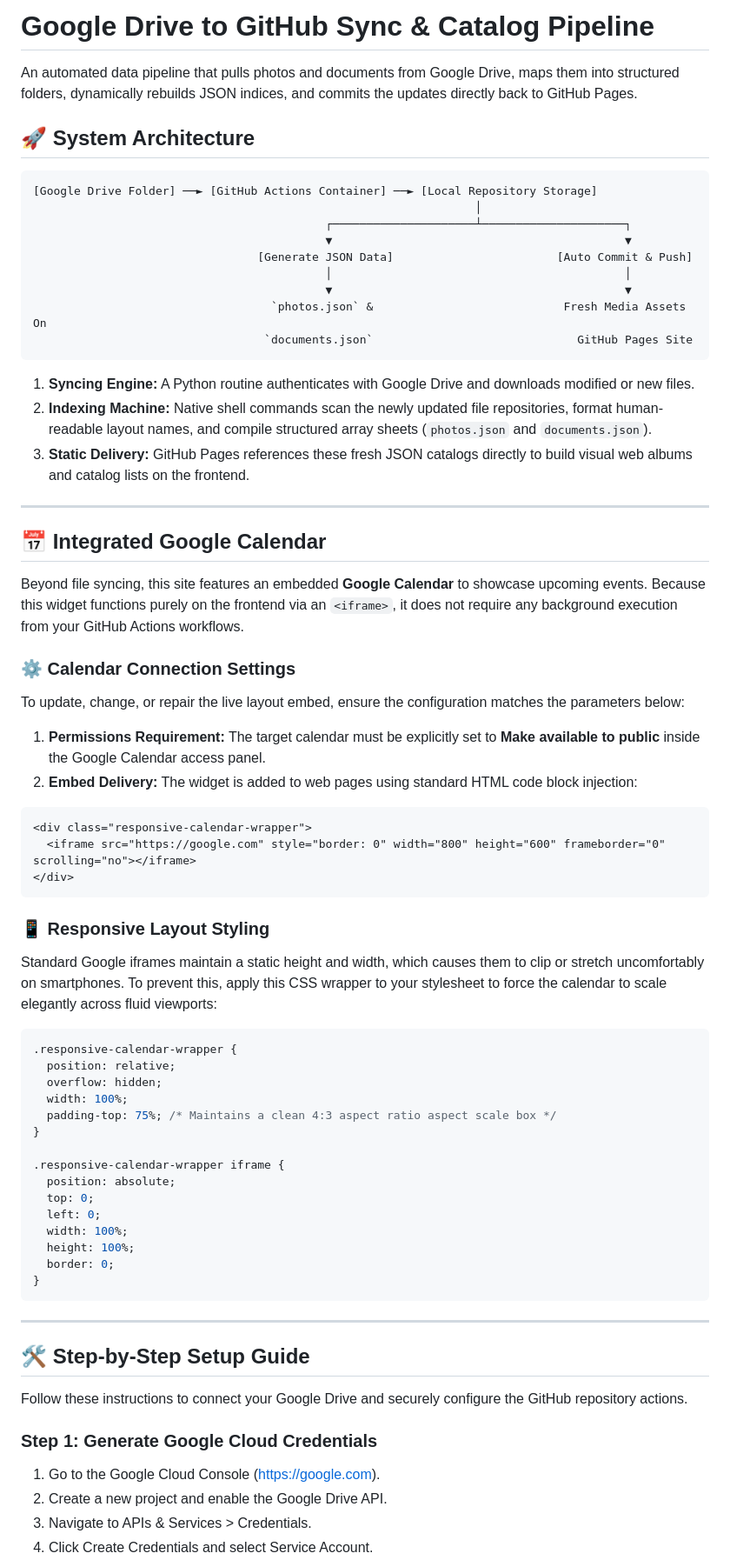
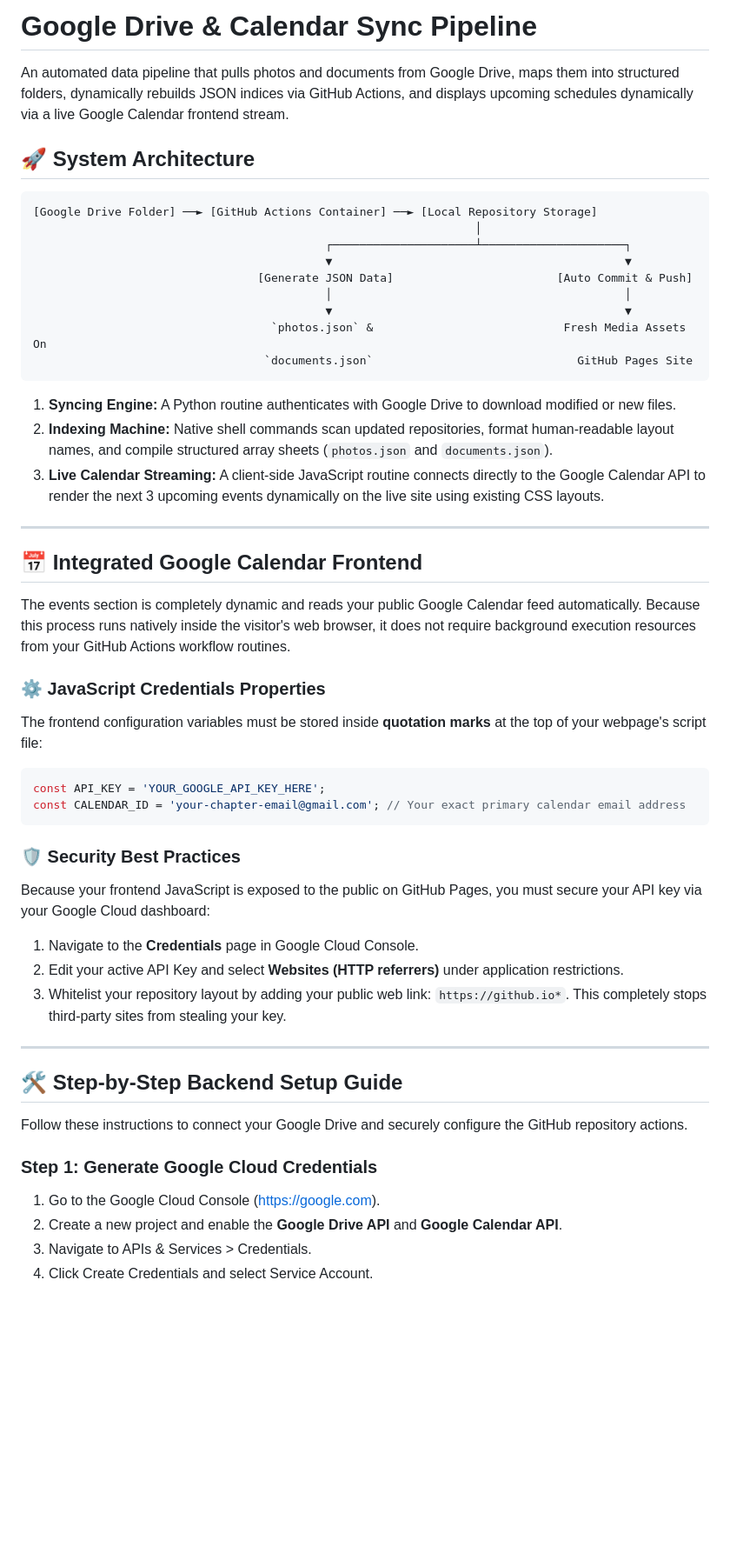
Before and after one commit to ALR394FL/394_Riders, a Markdown page: README.md, the part around one of its changes. Shown at 87% size. GitHub-like rendering; blank space fills up the shorter version.

Commit message:
Update README.md
added dynamic calendar instructions

````diff
--- a/README.md
+++ b/README.md
@@ -1,6 +1,6 @@
-# Google Drive to GitHub Sync & Catalog Pipeline
+# Google Drive & Calendar Sync Pipeline
 
-An automated data pipeline that pulls photos and documents from Google Drive, maps them into structured folders, dynamically rebuilds JSON indices, and commits the updates directly back to GitHub Pages.
+An automated data pipeline that pulls photos and documents from Google Drive, maps them into structured folders, dynamically rebuilds JSON indices via GitHub Actions, and displays upcoming schedules dynamically via a live Google Calendar frontend stream.
 
 ## 🚀 System Architecture
 
@@ -16,57 +16,39 @@ An automated data pipeline that pulls photos and documents from Google Drive, ma
                                   `documents.json`                              GitHub Pages Site
 ```
 
-1. **Syncing Engine:** A Python routine authenticates with Google Drive and downloads modified or new files.
-2. **Indexing Machine:** Native shell commands scan the newly updated file repositories, format human-readable layout names, and compile structured array sheets (`photos.json` and `documents.json`).
-3. **Static Delivery:** GitHub Pages references these fresh JSON catalogs directly to build visual web albums and catalog lists on the frontend.
+1. **Syncing Engine:** A Python routine authenticates with Google Drive to download modified or new files.
+2. **Indexing Machine:** Native shell commands scan updated repositories, format human-readable layout names, and compile structured array sheets (`photos.json` and `documents.json`).
+3. **Live Calendar Streaming:** A client-side JavaScript routine connects directly to the Google Calendar API to render the next 3 upcoming events dynamically on the live site using existing CSS layouts.
 
 ---
 
-## 📅 Integrated Google Calendar
+## 📅 Integrated Google Calendar Frontend
 
-Beyond file syncing, this site features an embedded **Google Calendar** to showcase upcoming events. Because this widget functions purely on the frontend via an `<iframe>`, it does not require any background execution from your GitHub Actions workflows.
+The events section is completely dynamic and reads your public Google Calendar feed automatically. Because this process runs natively inside the visitor's web browser, it does not require background execution resources from your GitHub Actions workflow routines.
 
-### ⚙️ Calendar Connection Settings
-To update, change, or repair the live layout embed, ensure the configuration matches the parameters below:
-1. **Permissions Requirement:** The target calendar must be explicitly set to **Make available to public** inside the Google Calendar access panel.
-2. **Embed Delivery:** The widget is added to web pages using standard HTML code block injection:
+### ⚙️ JavaScript Credentials Properties
+The frontend configuration variables must be stored inside **quotation marks** at the top of your webpage's script file:
 
-```html
-<div class="responsive-calendar-wrapper">
-  <iframe src="https://google.com" style="border: 0" width="800" height="600" frameborder="0" scrolling="no"></iframe>
-</div>
+```javascript
+const API_KEY = 'YOUR_GOOGLE_API_KEY_HERE';
+const CALENDAR_ID = 'your-chapter-email@gmail.com'; // Your exact primary calendar email address
 ```
 
-### 📱 Responsive Layout Styling
-Standard Google iframes maintain a static height and width, which causes them to clip or stretch uncomfortably on smartphones. To prevent this, apply this CSS wrapper to your stylesheet to force the calendar to scale elegantly across fluid viewports:
-
-```css
-.responsive-calendar-wrapper {
-  position: relative;
-  overflow: hidden;
-  width: 100%;
-  padding-top: 75%; /* Maintains a clean 4:3 aspect ratio aspect scale box */
-}
-
-.responsive-calendar-wrapper iframe {
-  position: absolute;
-  top: 0;
-  left: 0;
-  width: 100%;
-  height: 100%;
-  border: 0;
-}
-```
+### 🛡️ Security Best Practices
+Because your frontend JavaScript is exposed to the public on GitHub Pages, you must secure your API key via your Google Cloud dashboard:
+1. Navigate to the **Credentials** page in Google Cloud Console.
+2. Edit your active API Key and select **Websites (HTTP referrers)** under application restrictions.
+3. Whitelist your repository layout by adding your public web link: `https://github.io*`. This completely stops third-party sites from stealing your key.
 
 ---
 
-## 🛠️ Step-by-Step Setup Guide
+## 🛠️ Step-by-Step Backend Setup Guide
 
 Follow these instructions to connect your Google Drive and securely configure the GitHub repository actions.
 
 ### Step 1: Generate Google Cloud Credentials
 1. Go to the Google Cloud Console (https://google.com).
-2. Create a new project and enable the Google Drive API.
+2. Create a new project and enable the **Google Drive API** and **Google Calendar API**.
 3. Navigate to APIs & Services > Credentials.
 4. Click Create Credentials and select Service Account.
 5. Open your new Service Account details, navigate to the Keys tab, click Add Key > Create New Key, and choose JSON.
````
Also changed, not shown: other parts of README.md (+1 -1 lines).
